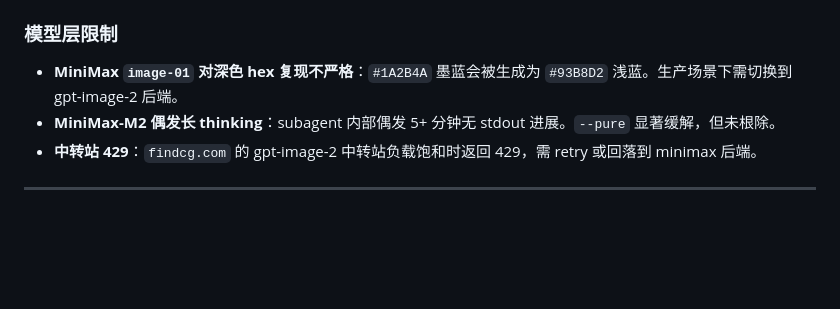
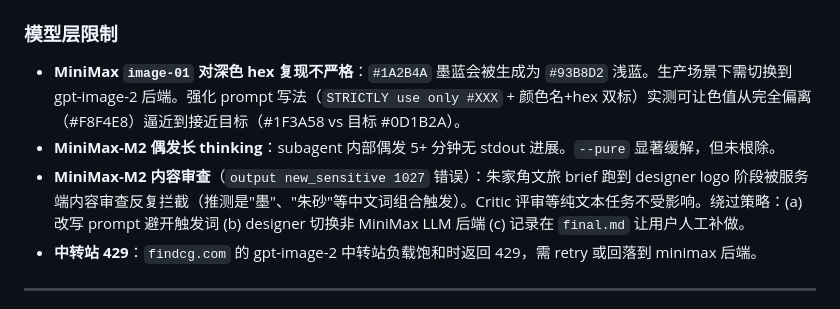
Before and after one commit to recynie/SII-vibe-designer, a Markdown page: docs/architecture.md, the part around the change. GitHub-like rendering; blank space fills up the shorter version.

Commit message:
milestone-13b: document MiniMax content moderation limit
Add the 'output new_sensitive 1027' content moderation observation
to docs/architecture.md model-layer limits, with workarounds.
Discovered during the zhujiajiao pipeline run.

```diff
--- a/docs/architecture.md
+++ b/docs/architecture.md
@@ -178,8 +178,9 @@ final.md               # planner 的最终交付说明
 
 ### 模型层限制
 
-- **MiniMax `image-01` 对深色 hex 复现不严格**：`#1A2B4A` 墨蓝会被生成为 `#93B8D2` 浅蓝。生产场景下需切换到 gpt-image-2 后端。
+- **MiniMax `image-01` 对深色 hex 复现不严格**：`#1A2B4A` 墨蓝会被生成为 `#93B8D2` 浅蓝。生产场景下需切换到 gpt-image-2 后端。强化 prompt 写法（`STRICTLY use only #XXX` + 颜色名+hex 双标）实测可让色值从完全偏离（#F8F4E8）逼近到接近目标（#1F3A58 vs 目标 #0D1B2A）。
 - **MiniMax-M2 偶发长 thinking**：subagent 内部偶发 5+ 分钟无 stdout 进展。`--pure` 显著缓解，但未根除。
+- **MiniMax-M2 内容审查**（`output new_sensitive 1027` 错误）：朱家角文旅 brief 跑到 designer logo 阶段被服务端内容审查反复拦截（推测是"墨"、"朱砂"等中文词组合触发）。Critic 评审等纯文本任务不受影响。绕过策略：(a) 改写 prompt 避开触发词 (b) designer 切换非 MiniMax LLM 后端 (c) 记录在 `final.md` 让用户人工补做。
 - **中转站 429**：`findcg.com` 的 gpt-image-2 中转站负载饱和时返回 429，需 retry 或回落到 minimax 后端。
 
 ---
```
